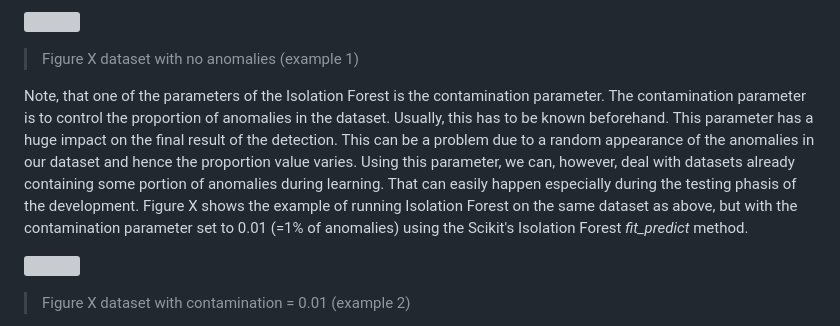
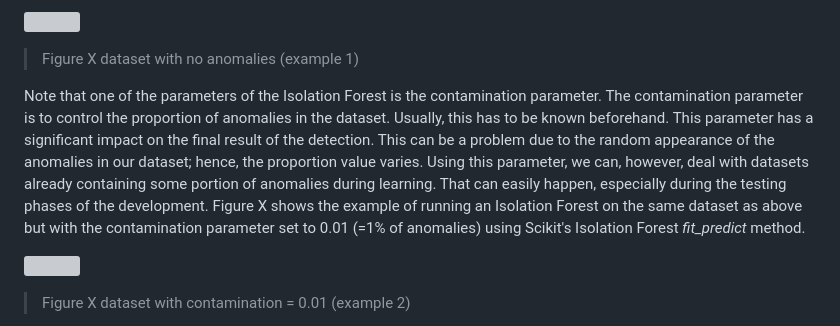
Before and after one commit to chazzka/clanekcathedral, a Markdown page: clanek.md, the part around one of its changes. GitHub-like rendering; grey boxes are pictures that could not be loaded.

Commit message:
clanek.md updated from https://stackeditpro.io/

```diff
--- a/clanek.md
+++ b/clanek.md
@@ -137,14 +137,14 @@ Figure x shows an example dataset with two features, none of the datapoints bein
 > Figure X dataset with no anomalies (example 1)
 
 
-Note, that one of the parameters of the Isolation Forest is the contamination parameter.
+Note that one of the parameters of the Isolation Forest is the contamination parameter.
 The contamination parameter is to control the proportion of anomalies in the dataset.
 Usually, this has to be known beforehand.
-This parameter has a huge impact on the final result of the detection.
-This can be a problem due to a random appearance of the anomalies in our dataset and hence the proportion value varies.
+This parameter has a significant impact on the final result of the detection.
+This can be a problem due to the random appearance of the anomalies in our dataset; hence, the proportion value varies.
 Using this parameter, we can, however, deal with datasets already containing some portion of anomalies during learning.
-That can easily happen especially during the testing phasis of the development.
-Figure X shows the example of running Isolation Forest on the same dataset as above, but with the contamination parameter set to 0.01 (=1% of anomalies) using the Scikit's Isolation Forest *fit_predict* method.
+That can easily happen, especially during the testing phases of the development.
+Figure X shows the example of running an Isolation Forest on the same dataset as above but with the contamination parameter set to 0.01 (=1% of anomalies) using Scikit's Isolation Forest *fit_predict* method.
 
 
 ![](https://raw.githubusercontent.com/chazzka/clanekcathedral/master/code/figures/example2.svg)
```
Also changed, not shown: other parts of clanek.md (+1 -1 lines).
